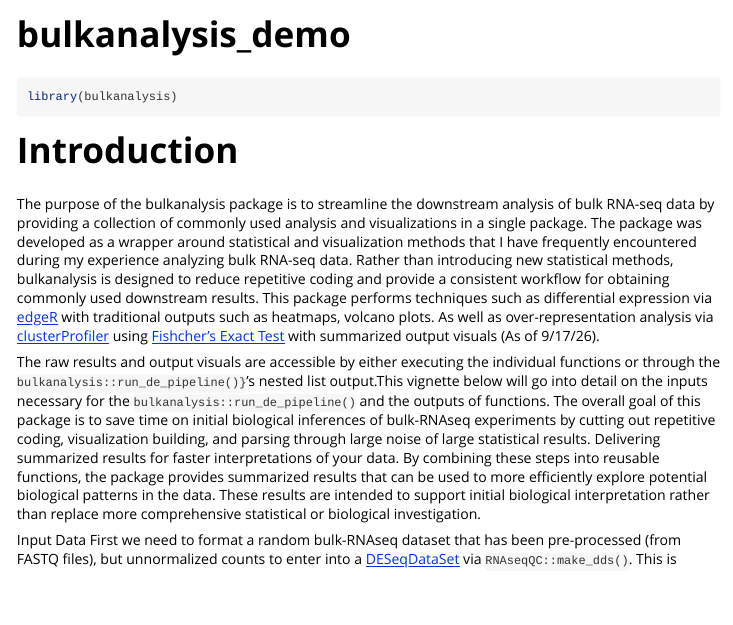
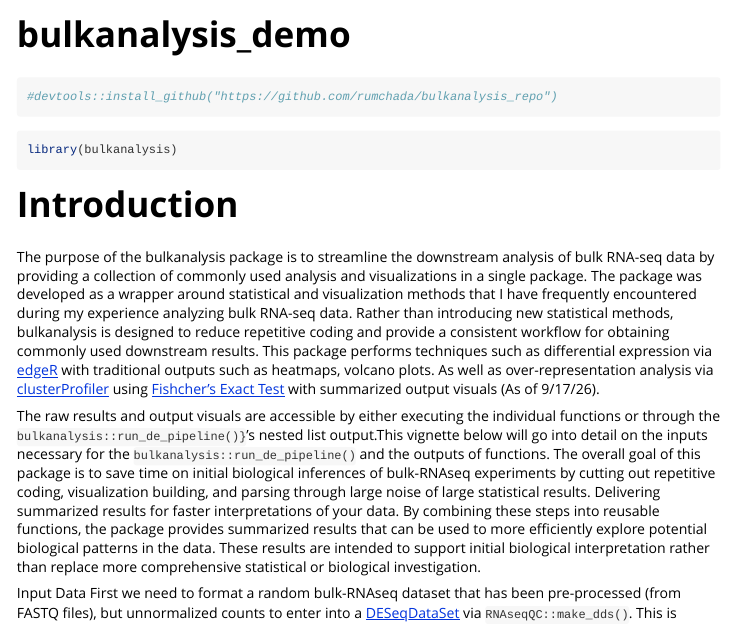
Before and after one commit to rumchada/bulkanalysis_repo, an R Markdown document (vignettes/bulkanalysis_demo_ver2.Rmd): the page in a window 1100 px wide, from its top. Rendered offline with R 4.5, knitr and Pandoc, with nearby package versions; some code elsewhere in the file could not run offline; long lines of code are wrapped; common packages that the code uses without loading them are loaded.

Commit message:
vignette change

````diff
--- a/vignettes/bulkanalysis_demo_ver2.Rmd
+++ b/vignettes/bulkanalysis_demo_ver2.Rmd
@@ -17,6 +17,12 @@ knitr::opts_chunk$set(
   out.width = "100%"
 )
 ```
+
+
+```{r}
+#devtools::install_github("https://github.com/rumchada/bulkanalysis_repo")
+```
+
 
 ```{r setup}
 library(bulkanalysis)
````
